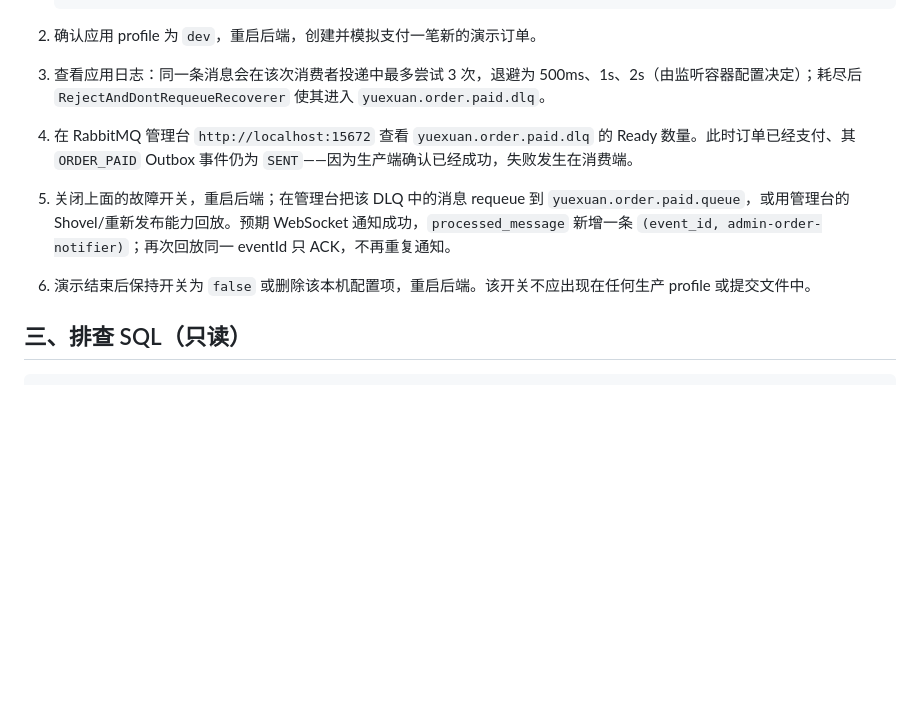
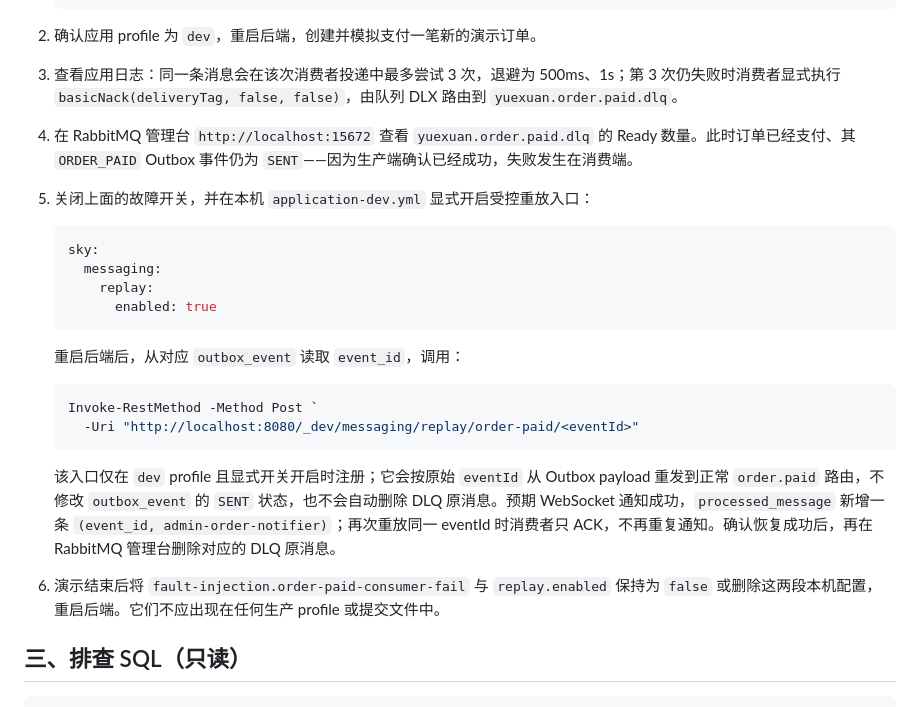
Before and after one commit to tzx0907/Yuexuan-Local-Service, a Markdown page: docs/outbox-failure-demo.md, the part around the change. Rendered like a GitHub page; blank space fills up the shorter version.

````diff
--- a/docs/outbox-failure-demo.md
+++ b/docs/outbox-failure-demo.md
@@ -39,10 +39,26 @@
    ```
 
 2. 确认应用 profile 为 `dev`，重启后端，创建并模拟支付一笔新的演示订单。
-3. 查看应用日志：同一条消息会在该次消费者投递中最多尝试 3 次，退避为 500ms、1s、2s（由监听容器配置决定）；耗尽后 `RejectAndDontRequeueRecoverer` 使其进入 `yuexuan.order.paid.dlq`。
+3. 查看应用日志：同一条消息会在该次消费者投递中最多尝试 3 次，退避为 500ms、1s；第 3 次仍失败时消费者显式执行 `basicNack(deliveryTag, false, false)`，由队列 DLX 路由到 `yuexuan.order.paid.dlq`。
 4. 在 RabbitMQ 管理台 `http://localhost:15672` 查看 `yuexuan.order.paid.dlq` 的 Ready 数量。此时订单已经支付、其 `ORDER_PAID` Outbox 事件仍为 `SENT`——因为生产端确认已经成功，失败发生在消费端。
-5. 关闭上面的故障开关，重启后端；在管理台把该 DLQ 中的消息 requeue 到 `yuexuan.order.paid.queue`，或用管理台的 Shovel/重新发布能力回放。预期 WebSocket 通知成功，`processed_message` 新增一条 `(event_id, admin-order-notifier)`；再次回放同一 eventId 只 ACK，不再重复通知。
-6. 演示结束后保持开关为 `false` 或删除该本机配置项，重启后端。该开关不应出现在任何生产 profile 或提交文件中。
+5. 关闭上面的故障开关，并在本机 `application-dev.yml` 显式开启受控重放入口：
+
+   ```yaml
+   sky:
+     messaging:
+       replay:
+         enabled: true
+   ```
+
+   重启后端后，从对应 `outbox_event` 读取 `event_id`，调用：
+
+   ```powershell
+   Invoke-RestMethod -Method Post `
+     -Uri "http://localhost:8080/_dev/messaging/replay/order-paid/<eventId>"
+   ```
+
+   该入口仅在 `dev` profile 且显式开关开启时注册；它会按原始 `eventId` 从 Outbox payload 重发到正常 `order.paid` 路由，不修改 `outbox_event` 的 `SENT` 状态，也不会自动删除 DLQ 原消息。预期 WebSocket 通知成功，`processed_message` 新增一条 `(event_id, admin-order-notifier)`；再次重放同一 eventId 时消费者只 ACK，不再重复通知。确认恢复成功后，再在 RabbitMQ 管理台删除对应的 DLQ 原消息。
+6. 演示结束后将 `fault-injection.order-paid-consumer-fail` 与 `replay.enabled` 保持为 `false` 或删除这两段本机配置，重启后端。它们不应出现在任何生产 profile 或提交文件中。
 
 ## 三、排查 SQL（只读）
 
````
Also changed, not shown: docs/project-delivery-and-demo-guide.md (+16 -2 lines).
